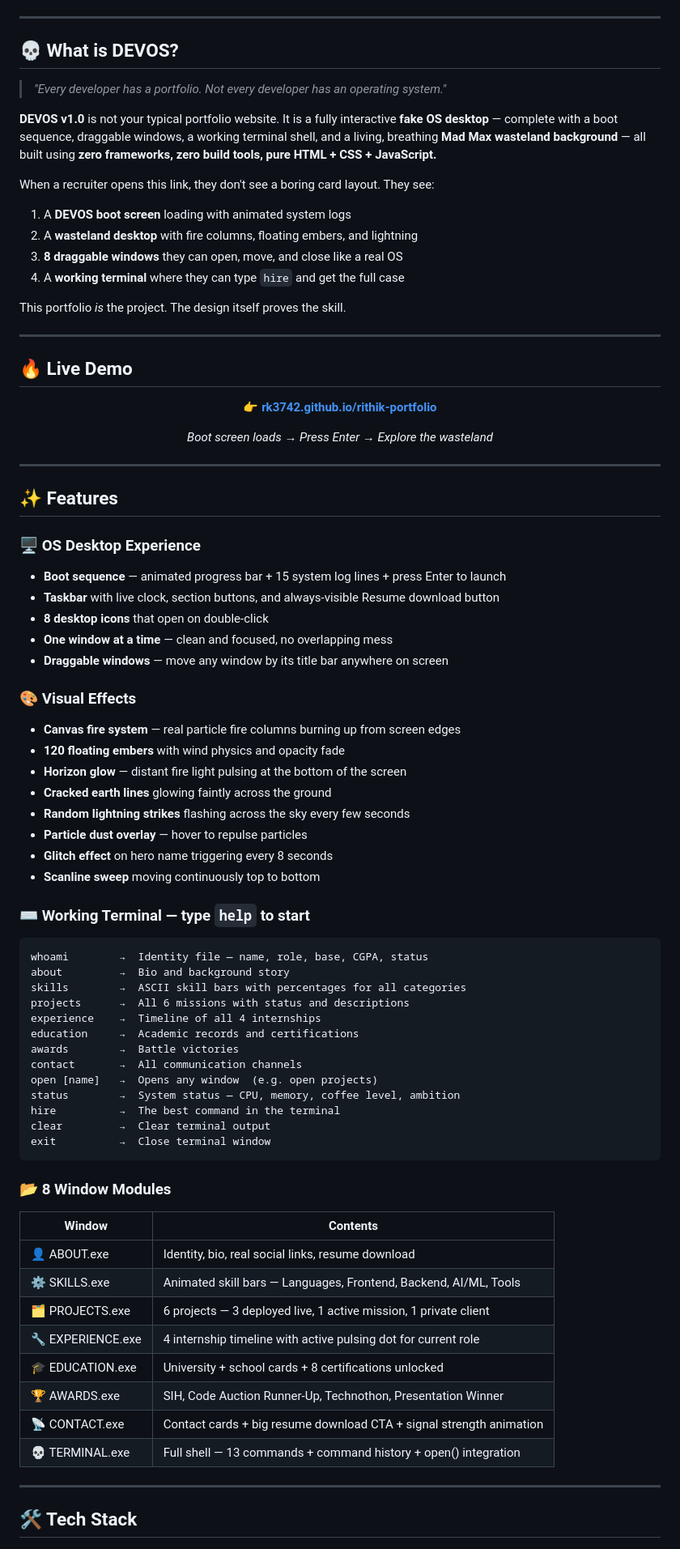
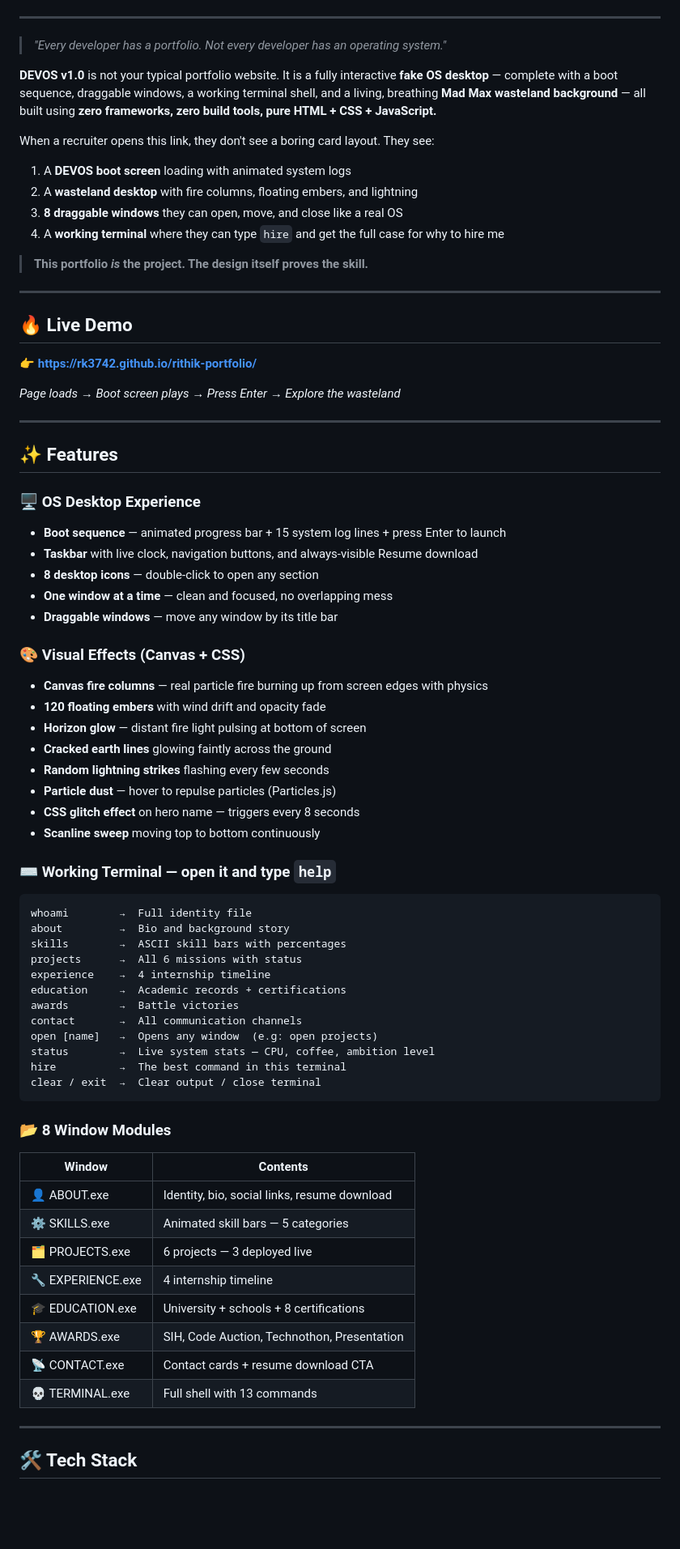
Before and after one commit to rk3742/rithik-portfolio, a Markdown page: README.md, the part around one of its changes. Shown at 81% size. Rendered like a GitHub page; blank space fills up the shorter version.

Commit message:
Update README with formatting and content improvements

````diff
--- a/README.md
+++ b/README.md
@@ -14,7 +7,5 @@
 
 ---
-
-## 💀 What is DEVOS?
 
 > *"Every developer has a portfolio. Not every developer has an operating system."*
 
@@ -25,21 +16,17 @@ When a recruiter opens this link, they don't see a boring card layout. They see:
 1. A **DEVOS boot screen** loading with animated system logs
 2. A **wasteland desktop** with fire columns, floating embers, and lightning
 3. **8 draggable windows** they can open, move, and close like a real OS
-4. A **working terminal** where they can type `hire` and get the full case
+4. A **working terminal** where they can type `hire` and get the full case for why to hire me
 
-This portfolio *is* the project. The design itself proves the skill.
+> **This portfolio *is* the project. The design itself proves the skill.**
 
 ---
 
 ## 🔥 Live Demo
 
-<div align="center">
+**👉 https://rk3742.github.io/rithik-portfolio/**
 
-**👉 [rk3742.github.io/rithik-portfolio](https://rk3742.github.io/rithik-portfolio/)**
-
-*Boot screen loads → Press Enter → Explore the wasteland*
-
-</div>
+*Page loads → Boot screen plays → Press Enter → Explore the wasteland*
 
 ---
 
@@ -47,51 +34,50 @@ This portfolio *is* the project. The design itself proves the skill.
 
 ### 🖥️ OS Desktop Experience
 - **Boot sequence** — animated progress bar + 15 system log lines + press Enter to launch
-- **Taskbar** with live clock, section buttons, and always-visible Resume download button
-- **8 desktop icons** that open on double-click
+- **Taskbar** with live clock, navigation buttons, and always-visible Resume download
+- **8 desktop icons** — double-click to open any section
 - **One window at a time** — clean and focused, no overlapping mess
-- **Draggable windows** — move any window by its title bar anywhere on screen
+- **Draggable windows** — move any window by its title bar
 
-### 🎨 Visual Effects
-- **Canvas fire system** — real particle fire columns burning up from screen edges
-- **120 floating embers** with wind physics and opacity fade
-- **Horizon glow** — distant fire light pulsing at the bottom of the screen
+### 🎨 Visual Effects (Canvas + CSS)
+- **Canvas fire columns** — real particle fire burning up from screen edges with physics
+- **120 floating embers** with wind drift and opacity fade
+- **Horizon glow** — distant fire light pulsing at bottom of screen
 - **Cracked earth lines** glowing faintly across the ground
-- **Random lightning strikes** flashing across the sky every few seconds
-- **Particle dust overlay** — hover to repulse particles
-- **Glitch effect** on hero name triggering every 8 seconds
-- **Scanline sweep** moving continuously top to bottom
+- **Random lightning strikes** flashing every few seconds
+- **Particle dust** — hover to repulse particles (Particles.js)
+- **CSS glitch effect** on hero name — triggers every 8 seconds
+- **Scanline sweep** moving top to bottom continuously
 
-### ⌨️ Working Terminal — type `help` to start
+### ⌨️ Working Terminal — open it and type `help`
 
 ```
-whoami        →  Identity file — name, role, base, CGPA, status
+whoami        →  Full identity file
 about         →  Bio and background story
-skills        →  ASCII skill bars with percentages for all categories
-projects      →  All 6 missions with status and descriptions
-experience    →  Timeline of all 4 internships
-education     →  Academic records and certifications
+skills        →  ASCII skill bars with percentages
+projects      →  All 6 missions with status
+experience    →  4 internship timeline
+education     →  Academic records + certifications
 awards        →  Battle victories
 contact       →  All communication channels
-open [name]   →  Opens any window  (e.g. open projects)
-status        →  System status — CPU, memory, coffee level, ambition
-hire          →  The best command in the terminal
-clear         →  Clear terminal output
-exit          →  Close terminal window
+open [name]   →  Opens any window  (e.g: open projects)
+status        →  Live system stats — CPU, coffee, ambition level
+hire          →  The best command in this terminal
+clear / exit  →  Clear output / close terminal
 ```
 
 ### 📂 8 Window Modules
 
 | Window | Contents |
 |--------|----------|
-| 👤 ABOUT.exe | Identity, bio, real social links, resume download |
-| ⚙️ SKILLS.exe | Animated skill bars — Languages, Frontend, Backend, AI/ML, Tools |
-| 🗂️ PROJECTS.exe | 6 projects — 3 deployed live, 1 active mission, 1 private client |
-| 🔧 EXPERIENCE.exe | 4 internship timeline with active pulsing dot for current role |
-| 🎓 EDUCATION.exe | University + school cards + 8 certifications unlocked |
-| 🏆 AWARDS.exe | SIH, Code Auction Runner-Up, Technothon, Presentation Winner |
-| 📡 CONTACT.exe | Contact cards + big resume download CTA + signal strength animation |
-| 💀 TERMINAL.exe | Full shell — 13 commands + command history + open() integration |
+| 👤 ABOUT.exe | Identity, bio, social links, resume download |
+| ⚙️ SKILLS.exe | Animated skill bars — 5 categories |
+| 🗂️ PROJECTS.exe | 6 projects — 3 deployed live |
+| 🔧 EXPERIENCE.exe | 4 internship timeline |
+| 🎓 EDUCATION.exe | University + schools + 8 certifications |
+| 🏆 AWARDS.exe | SIH, Code Auction, Technothon, Presentation |
+| 📡 CONTACT.exe | Contact cards + resume download CTA |
+| 💀 TERMINAL.exe | Full shell with 13 commands |
 
 ---
 
````
Also changed, not shown: other parts of README.md (+52 -99 lines).
